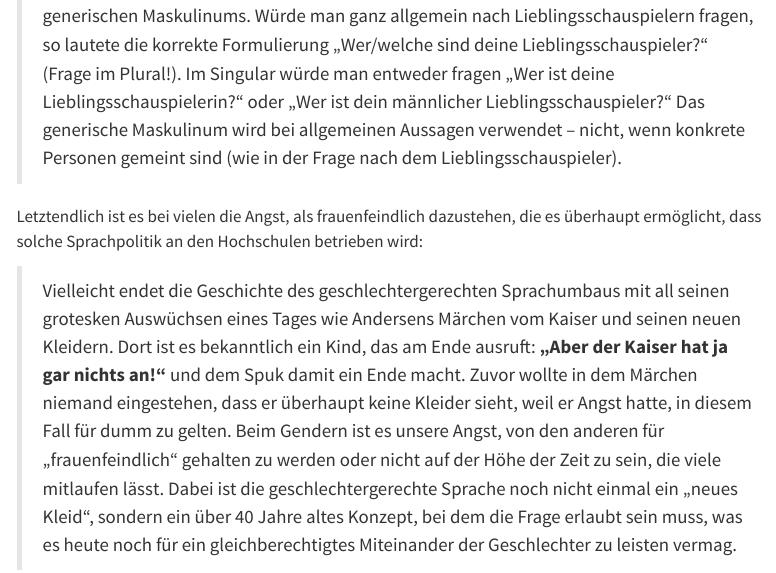
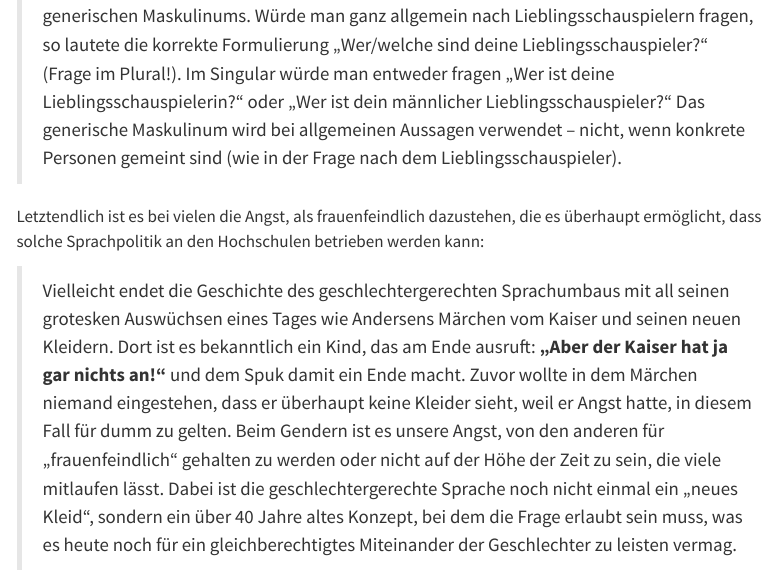
Before and after one commit to mcdr65/myblog, a Quarto document (posts/gendern/index.qmd): the page in a window 1100 px wide, from 750 px down. Rendered offline with R 4.5, knitr and Pandoc in place of Quarto, with nearby package versions; menus at the side of the page are left out.

Commit message:
gendern21

```diff
--- a/posts/gendern/index.qmd
+++ b/posts/gendern/index.qmd
@@ -30,7 +30,7 @@ Das grammatikalische bildet *nicht* das biologische Geschlecht ab. Diese einfach
 > Aussagen verwendet – nicht, wenn konkrete Personen gemeint sind (wie
 > in der Frage nach dem Lieblingsschauspieler).
 
-Letztendlich ist es bei vielen die Angst, als frauenfeindlich dazustehen, die es überhaupt ermöglicht, dass solche Sprachpolitik an den Hochschulen betrieben wird:
+Letztendlich ist es bei vielen die Angst, als frauenfeindlich dazustehen, die es überhaupt ermöglicht, dass solche Sprachpolitik an den Hochschulen betrieben werden kann:
 
 
 > Vielleicht endet die Geschichte des geschlechtergerechten Sprachumbaus mit all seinen grotesken Auswüchsen eines Tages wie Andersens
```
Also changed, not shown: docs/search.json, 5 other files.
